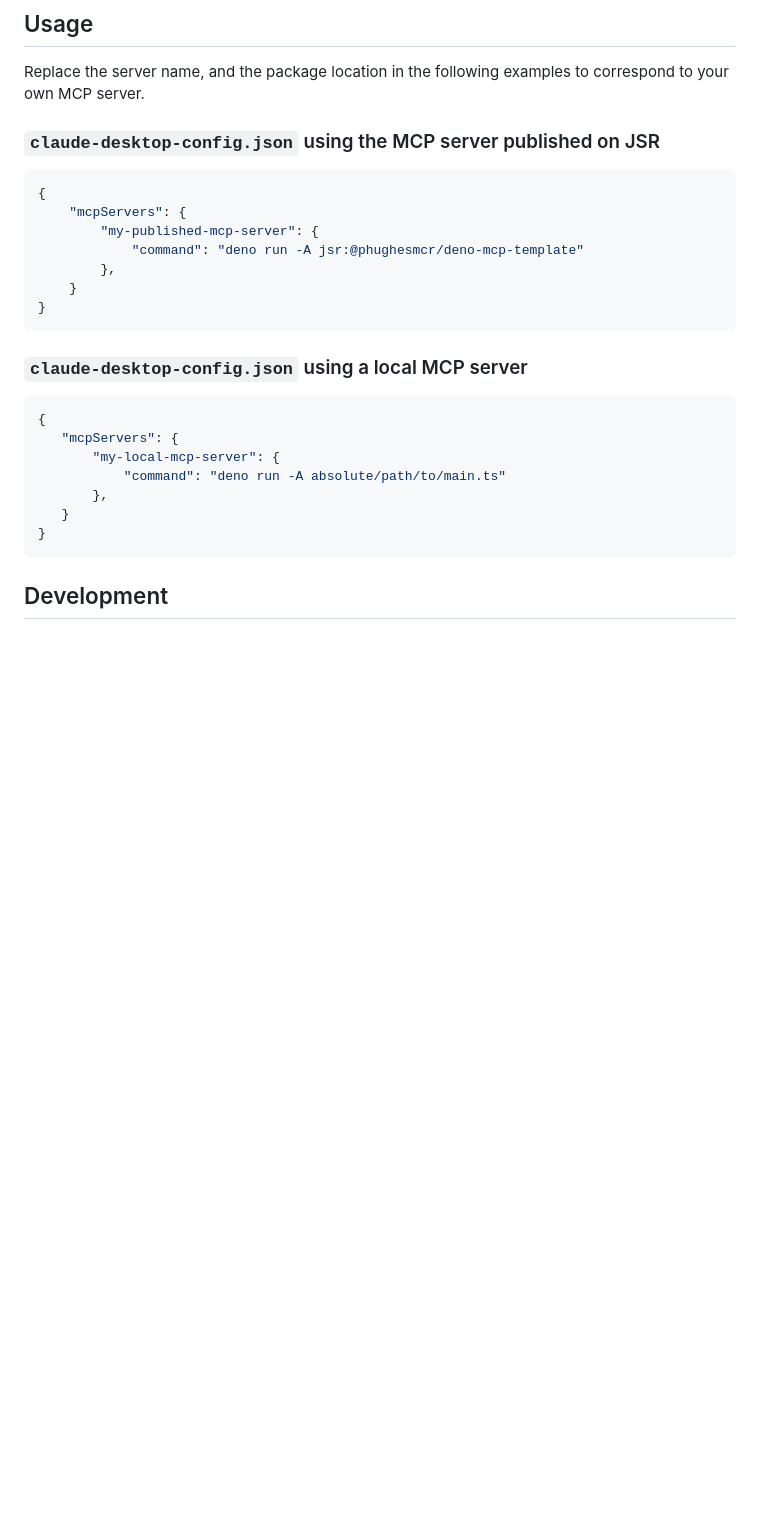
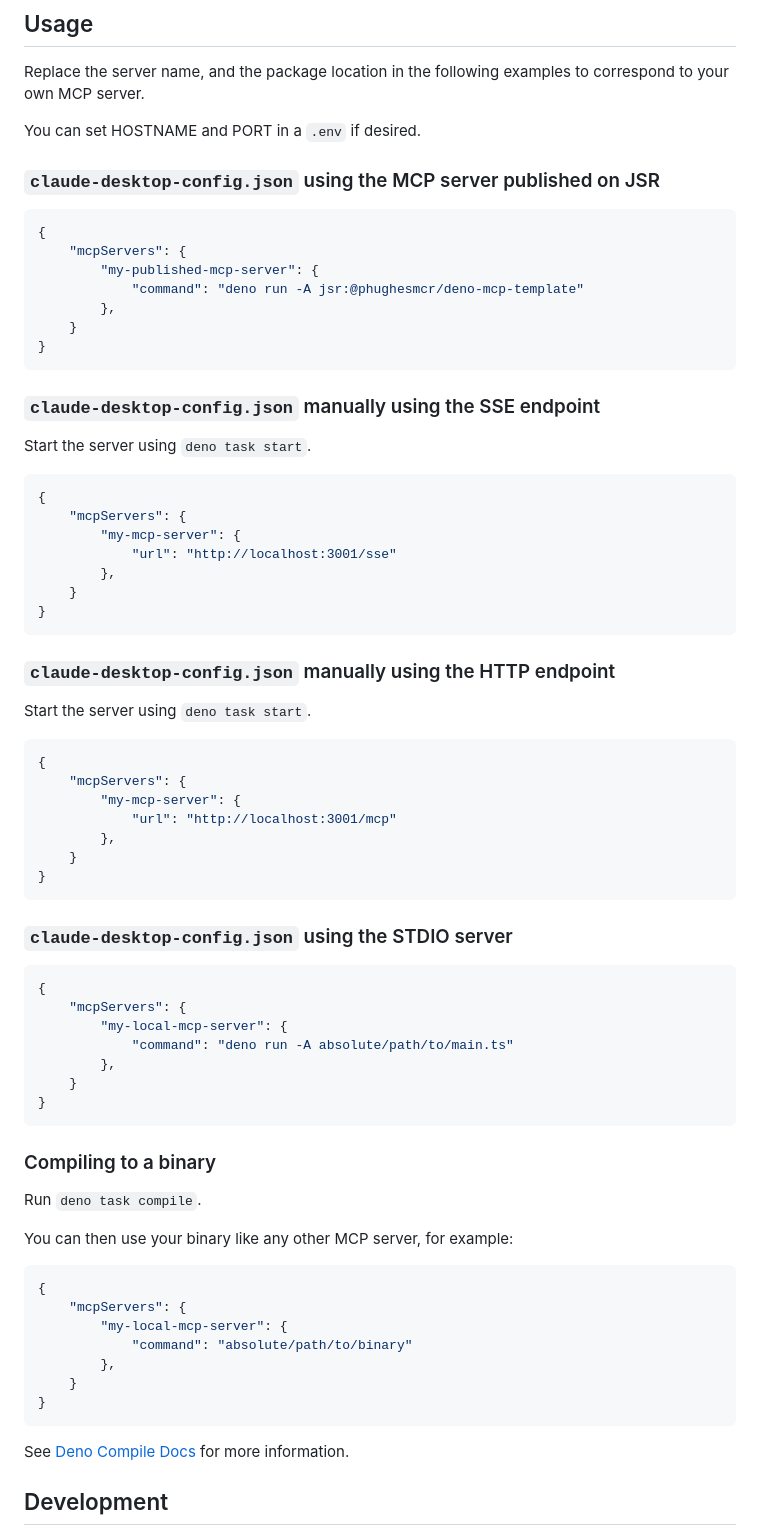
Before and after one commit to phughesmcr/deno-mcp-template, a Markdown page: README.md, the part around one of its changes. GitHub-like rendering; blank space fills up the shorter version.

````diff
--- a/README.md
+++ b/README.md
@@ -9,6 +9,8 @@ The example server also uses [Deno KV](https://deno.com/kv) to implement a simpl
 ## Usage
 
 Replace the server name, and the package location in the following examples to correspond to your own MCP server.
+
+You can set HOSTNAME and PORT in a `.env` if desired.
 
 ### `claude-desktop-config.json` using the MCP server published on JSR
 
@@ -22,9 +24,37 @@ Replace the server name, and the package location in the following examples to c
 }
 ```
 
-### `claude-desktop-config.json` using a local MCP server
+### `claude-desktop-config.json` manually using the SSE endpoint
 
- ```json
+Start the server using `deno task start`.
+
+```json
+{
+    "mcpServers": {
+        "my-mcp-server": {
+            "url": "http://localhost:3001/sse"
+        },
+    }
+}
+```
+
+### `claude-desktop-config.json` manually using the HTTP endpoint
+
+Start the server using `deno task start`.
+
+```json
+{
+    "mcpServers": {
+        "my-mcp-server": {
+            "url": "http://localhost:3001/mcp"
+        },
+    }
+}
+```
+
+### `claude-desktop-config.json` using the STDIO server
+
+```json
 {
     "mcpServers": {
         "my-local-mcp-server": {
@@ -33,6 +63,24 @@ Replace the server name, and the package location in the following examples to c
     }
 }
 ```
+
+### Compiling to a binary
+
+Run `deno task compile`.
+
+You can then use your binary like any other MCP server, for example:
+
+```json
+{
+    "mcpServers": {
+        "my-local-mcp-server": {
+            "command": "absolute/path/to/binary"
+        },
+    }
+}
+```
+
+See [Deno Compile Docs](https://docs.deno.com/runtime/reference/cli/compile/) for more information.
 
 ## Development
 
````
Also changed, not shown: other parts of README.md (+2 -2 lines).
